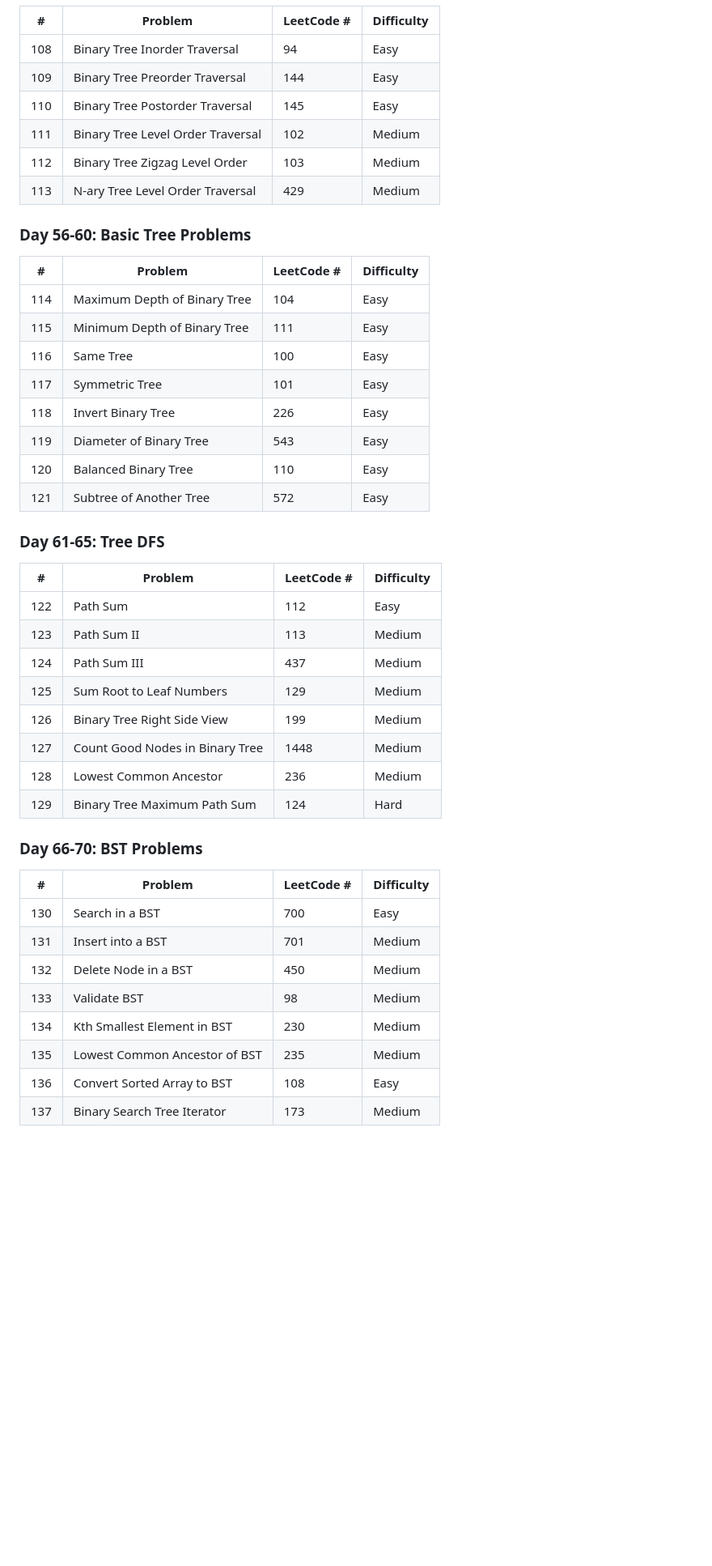
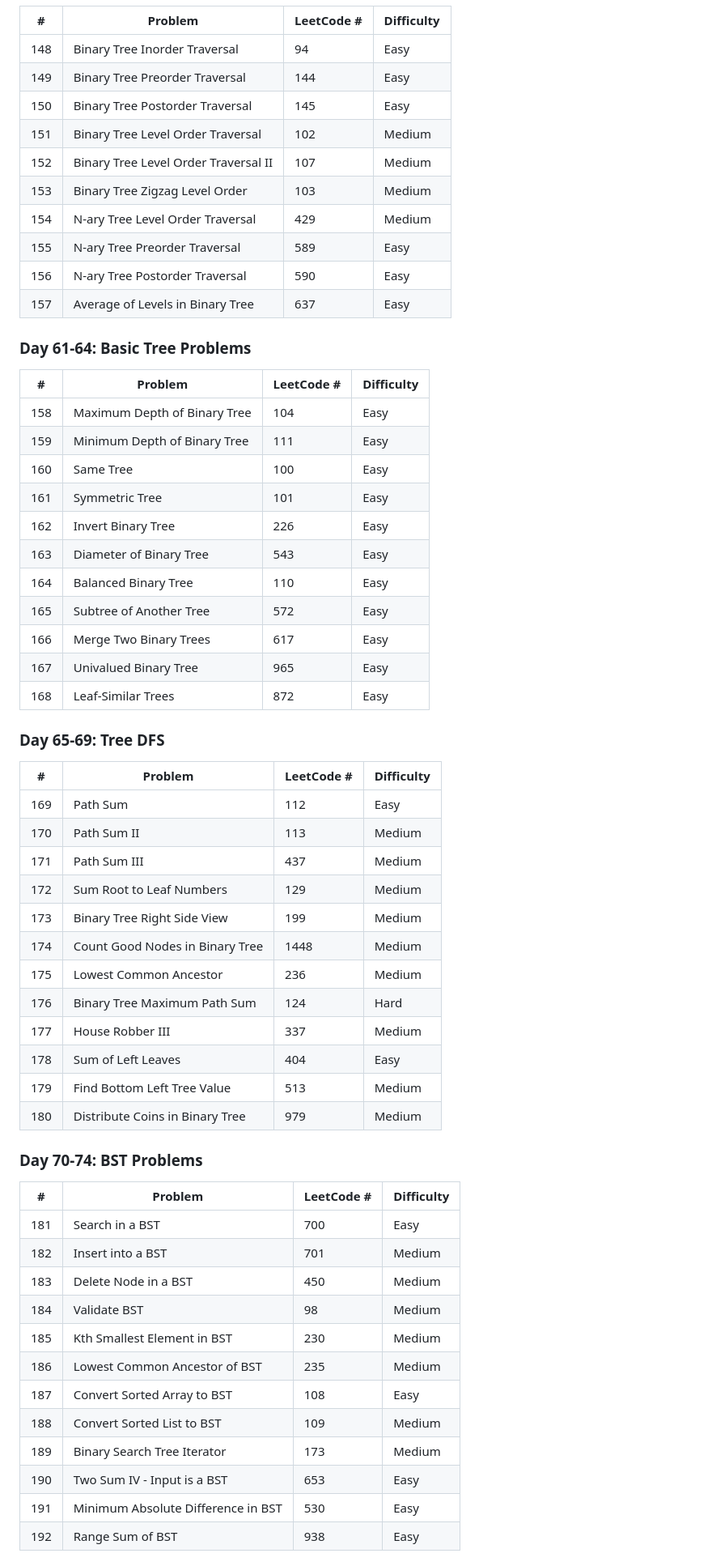
Before and after one commit to colbase/dsa-tracker, a Markdown page: DSA_PROBLEM_LIST.md, the part around one of its changes. Shown at 81% size. Rendered like a GitHub page; blank space fills up the shorter version.

```diff
--- a/DSA_PROBLEM_LIST.md
+++ b/DSA_PROBLEM_LIST.md
@@ -201,45 +241,60 @@
 | # | Problem | LeetCode # | Difficulty |
 |---|---------|------------|------------|
-| 108 | Binary Tree Inorder Traversal | 94 | Easy |
-| 109 | Binary Tree Preorder Traversal | 144 | Easy |
-| 110 | Binary Tree Postorder Traversal | 145 | Easy |
-| 111 | Binary Tree Level Order Traversal | 102 | Medium |
-| 112 | Binary Tree Zigzag Level Order | 103 | Medium |
-| 113 | N-ary Tree Level Order Traversal | 429 | Medium |
+| 148 | Binary Tree Inorder Traversal | 94 | Easy |
+| 149 | Binary Tree Preorder Traversal | 144 | Easy |
+| 150 | Binary Tree Postorder Traversal | 145 | Easy |
+| 151 | Binary Tree Level Order Traversal | 102 | Medium |
+| 152 | Binary Tree Level Order Traversal II | 107 | Medium |
+| 153 | Binary Tree Zigzag Level Order | 103 | Medium |
+| 154 | N-ary Tree Level Order Traversal | 429 | Medium |
+| 155 | N-ary Tree Preorder Traversal | 589 | Easy |
+| 156 | N-ary Tree Postorder Traversal | 590 | Easy |
+| 157 | Average of Levels in Binary Tree | 637 | Easy |
 
-### Day 56-60: Basic Tree Problems
+### Day 61-64: Basic Tree Problems
 | # | Problem | LeetCode # | Difficulty |
 |---|---------|------------|------------|
-| 114 | Maximum Depth of Binary Tree | 104 | Easy |
-| 115 | Minimum Depth of Binary Tree | 111 | Easy |
-| 116 | Same Tree | 100 | Easy |
-| 117 | Symmetric Tree | 101 | Easy |
-| 118 | Invert Binary Tree | 226 | Easy |
-| 119 | Diameter of Binary Tree | 543 | Easy |
-| 120 | Balanced Binary Tree | 110 | Easy |
-| 121 | Subtree of Another Tree | 572 | Easy |
+| 158 | Maximum Depth of Binary Tree | 104 | Easy |
+| 159 | Minimum Depth of Binary Tree | 111 | Easy |
+| 160 | Same Tree | 100 | Easy |
+| 161 | Symmetric Tree | 101 | Easy |
+| 162 | Invert Binary Tree | 226 | Easy |
+| 163 | Diameter of Binary Tree | 543 | Easy |
+| 164 | Balanced Binary Tree | 110 | Easy |
+| 165 | Subtree of Another Tree | 572 | Easy |
+| 166 | Merge Two Binary Trees | 617 | Easy |
+| 167 | Univalued Binary Tree | 965 | Easy |
+| 168 | Leaf-Similar Trees | 872 | Easy |
 
-### Day 61-65: Tree DFS
+### Day 65-69: Tree DFS
 | # | Problem | LeetCode # | Difficulty |
 |---|---------|------------|------------|
-| 122 | Path Sum | 112 | Easy |
-| 123 | Path Sum II | 113 | Medium |
-| 124 | Path Sum III | 437 | Medium |
-| 125 | Sum Root to Leaf Numbers | 129 | Medium |
-| 126 | Binary Tree Right Side View | 199 | Medium |
-| 127 | Count Good Nodes in Binary Tree | 1448 | Medium |
-| 128 | Lowest Common Ancestor | 236 | Medium |
-| 129 | Binary Tree Maximum Path Sum | 124 | Hard |
+| 169 | Path Sum | 112 | Easy |
+| 170 | Path Sum II | 113 | Medium |
+| 171 | Path Sum III | 437 | Medium |
+| 172 | Sum Root to Leaf Numbers | 129 | Medium |
+| 173 | Binary Tree Right Side View | 199 | Medium |
+| 174 | Count Good Nodes in Binary Tree | 1448 | Medium |
+| 175 | Lowest Common Ancestor | 236 | Medium |
+| 176 | Binary Tree Maximum Path Sum | 124 | Hard |
+| 177 | House Robber III | 337 | Medium |
+| 178 | Sum of Left Leaves | 404 | Easy |
+| 179 | Find Bottom Left Tree Value | 513 | Medium |
+| 180 | Distribute Coins in Binary Tree | 979 | Medium |
 
-### Day 66-70: BST Problems
+### Day 70-74: BST Problems
 | # | Problem | LeetCode # | Difficulty |
 |---|---------|------------|------------|
-| 130 | Search in a BST | 700 | Easy |
-| 131 | Insert into a BST | 701 | Medium |
-| 132 | Delete Node in a BST | 450 | Medium |
-| 133 | Validate BST | 98 | Medium |
-| 134 | Kth Smallest Element in BST | 230 | Medium |
-| 135 | Lowest Common Ancestor of BST | 235 | Medium |
-| 136 | Convert Sorted Array to BST | 108 | Easy |
-| 137 | Binary Search Tree Iterator | 173 | Medium |
+| 181 | Search in a BST | 700 | Easy |
+| 182 | Insert into a BST | 701 | Medium |
+| 183 | Delete Node in a BST | 450 | Medium |
+| 184 | Validate BST | 98 | Medium |
+| 185 | Kth Smallest Element in BST | 230 | Medium |
+| 186 | Lowest Common Ancestor of BST | 235 | Medium |
+| 187 | Convert Sorted Array to BST | 108 | Easy |
+| 188 | Convert Sorted List to BST | 109 | Medium |
+| 189 | Binary Search Tree Iterator | 173 | Medium |
+| 190 | Two Sum IV - Input is a BST | 653 | Easy |
+| 191 | Minimum Absolute Difference in BST | 530 | Easy |
+| 192 | Range Sum of BST | 938 | Easy |
 
```
Also changed, not shown: other parts of DSA_PROBLEM_LIST.md (+364 -274 lines).
